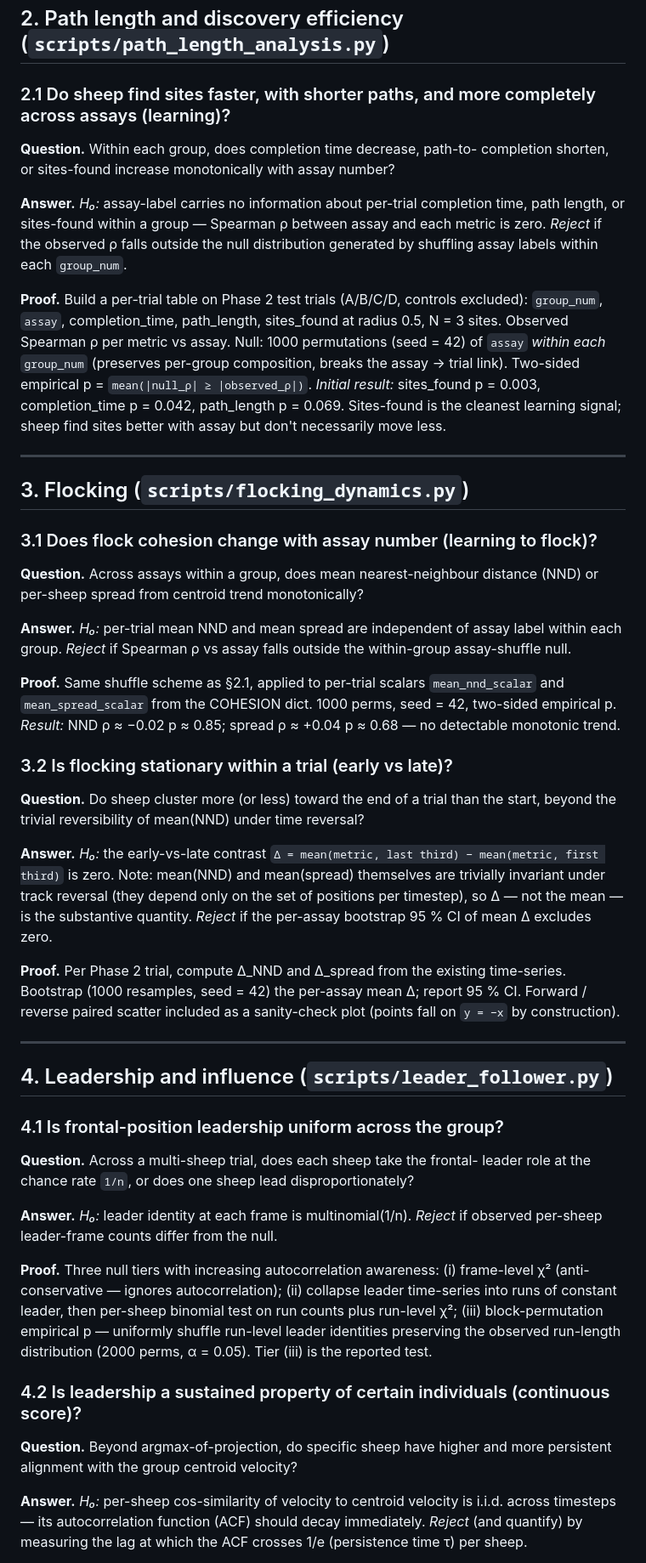
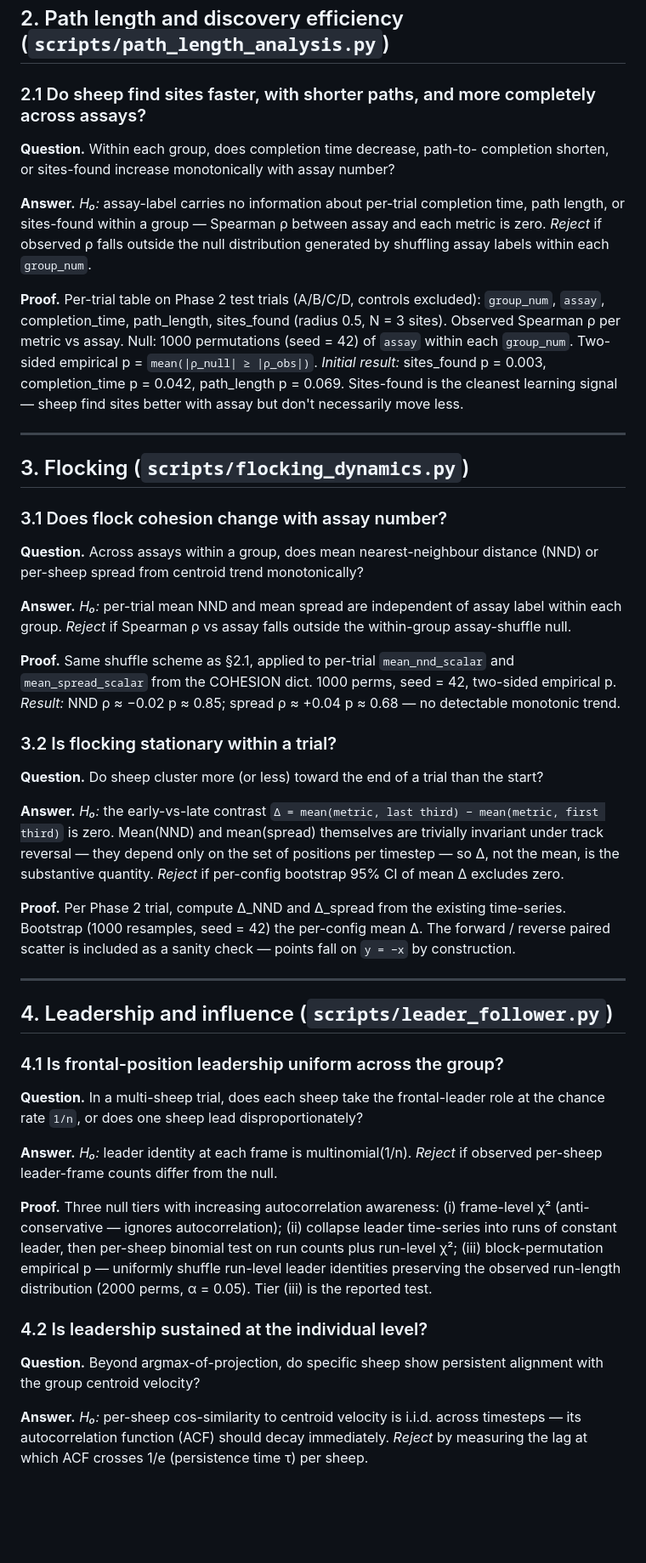
Before and after one commit to WNacci/gnss_visualizer, a Markdown page: analysis/analysis_questions.md, the part around one of its changes. Shown at 85% size. Rendered like a GitHub page; blank space fills up the shorter version.

```diff
--- a/analysis/analysis_questions.md
+++ b/analysis/analysis_questions.md
@@ -56,32 +94,32 @@ inferential test in this panel; per-scalar-metric inferential tests live in
 
 ## 2. Path length and discovery efficiency (`scripts/path_length_analysis.py`)
 
-### 2.1 Do sheep find sites faster, with shorter paths, and more completely across assays (learning)?
+### 2.1 Do sheep find sites faster, with shorter paths, and more completely across assays?
 
 **Question.** Within each group, does completion time decrease, path-to-
-completion shorten, or sites-found increase monotonically with assay number?
+completion shorten, or sites-found increase monotonically with assay
+number?
 
 **Answer.** *H₀:* assay-label carries no information about per-trial
 completion time, path length, or sites-found within a group — Spearman ρ
-between assay and each metric is zero. *Reject* if the observed ρ falls
+between assay and each metric is zero. *Reject* if observed ρ falls
 outside the null distribution generated by shuffling assay labels within
 each `group_num`.
 
-**Proof.** Build a per-trial table on Phase 2 test trials (A/B/C/D,
-controls excluded): `group_num`, `assay`, completion_time, path_length,
-sites_found at radius 0.5, N = 3 sites. Observed Spearman ρ per metric vs
-assay. Null: 1000 permutations (seed = 42) of `assay` *within each*
-`group_num` (preserves per-group composition, breaks the assay → trial
-link). Two-sided empirical p = `mean(|null_ρ| ≥ |observed_ρ|)`. *Initial
-result:* sites_found p = 0.003, completion_time p = 0.042, path_length
-p = 0.069. Sites-found is the cleanest learning signal; sheep find sites
-better with assay but don't necessarily move less.
+**Proof.** Per-trial table on Phase 2 test trials (A/B/C/D, controls
+excluded): `group_num`, `assay`, completion_time, path_length,
+sites_found (radius 0.5, N = 3 sites). Observed Spearman ρ per metric vs
+assay. Null: 1000 permutations (seed = 42) of `assay` within each
+`group_num`. Two-sided empirical p = `mean(|ρ_null| ≥ |ρ_obs|)`.
+*Initial result:* sites_found p = 0.003, completion_time p = 0.042,
+path_length p = 0.069. Sites-found is the cleanest learning signal —
+sheep find sites better with assay but don't necessarily move less.
 
 ---
 
 ## 3. Flocking (`scripts/flocking_dynamics.py`)
 
-### 3.1 Does flock cohesion change with assay number (learning to flock)?
+### 3.1 Does flock cohesion change with assay number?
 
 **Question.** Across assays within a group, does mean nearest-neighbour
 distance (NND) or per-sheep spread from centroid trend monotonically?
@@ -90,28 +128,27 @@ distance (NND) or per-sheep spread from centroid trend monotonically?
 assay label within each group. *Reject* if Spearman ρ vs assay falls
 outside the within-group assay-shuffle null.
 
-**Proof.** Same shuffle scheme as §2.1, applied to per-trial scalars
+**Proof.** Same shuffle scheme as §2.1, applied to per-trial
 `mean_nnd_scalar` and `mean_spread_scalar` from the COHESION dict. 1000
 perms, seed = 42, two-sided empirical p. *Result:* NND ρ ≈ −0.02
 p ≈ 0.85; spread ρ ≈ +0.04 p ≈ 0.68 — no detectable monotonic trend.
 
-### 3.2 Is flocking stationary within a trial (early vs late)?
+### 3.2 Is flocking stationary within a trial?
 
 **Question.** Do sheep cluster more (or less) toward the end of a trial
-than the start, beyond the trivial reversibility of mean(NND) under time
-reversal?
+than the start?
 
-**Answer.** *H₀:* the early-vs-late contrast
-`Δ = mean(metric, last third) − mean(metric, first third)` is zero. Note:
-mean(NND) and mean(spread) themselves are trivially invariant under track
-reversal (they depend only on the set of positions per timestep), so Δ —
-not the mean — is the substantive quantity. *Reject* if the per-assay
-bootstrap 95 % CI of mean Δ excludes zero.
+**Answer.** *H₀:* the early-vs-late contrast `Δ = mean(metric, last
+third) − mean(metric, first third)` is zero. Mean(NND) and mean(spread)
+themselves are trivially invariant under track reversal — they depend
+only on the set of positions per timestep — so Δ, not the mean, is the
+substantive quantity. *Reject* if per-config bootstrap 95% CI of mean Δ
+excludes zero.
 
-**Proof.** Per Phase 2 trial, compute Δ_NND and Δ_spread from the existing
-time-series. Bootstrap (1000 resamples, seed = 42) the per-assay mean Δ;
-report 95 % CI. Forward / reverse paired scatter included as a sanity-check
-plot (points fall on `y = −x` by construction).
+**Proof.** Per Phase 2 trial, compute Δ_NND and Δ_spread from the
+existing time-series. Bootstrap (1000 resamples, seed = 42) the
+per-config mean Δ. The forward / reverse paired scatter is included as
+a sanity check — points fall on `y = −x` by construction.
 
 ---
 
@@ -119,8 +156,8 @@ plot (points fall on `y = −x` by construction).
 
 ### 4.1 Is frontal-position leadership uniform across the group?
 
-**Question.** Across a multi-sheep trial, does each sheep take the frontal-
-leader role at the chance rate `1/n`, or does one sheep lead
+**Question.** In a multi-sheep trial, does each sheep take the
+frontal-leader role at the chance rate `1/n`, or does one sheep lead
 disproportionately?
 
 **Answer.** *H₀:* leader identity at each frame is multinomial(1/n).
@@ -134,14 +171,14 @@ per-sheep binomial test on run counts plus run-level χ²;
 identities preserving the observed run-length distribution (2000 perms,
 α = 0.05). Tier (iii) is the reported test.
 
-### 4.2 Is leadership a sustained property of certain individuals (continuous score)?
+### 4.2 Is leadership sustained at the individual level?
 
-**Question.** Beyond argmax-of-projection, do specific sheep have higher
-and more persistent alignment with the group centroid velocity?
+**Question.** Beyond argmax-of-projection, do specific sheep show
+persistent alignment with the group centroid velocity?
 
-**Answer.** *H₀:* per-sheep cos-similarity of velocity to centroid velocity
-is i.i.d. across timesteps — its autocorrelation function (ACF) should
-decay immediately. *Reject* (and quantify) by measuring the lag at which
-the ACF crosses 1/e (persistence time τ) per sheep.
+**Answer.** *H₀:* per-sheep cos-similarity to centroid velocity is
+i.i.d. across timesteps — its autocorrelation function (ACF) should
+decay immediately. *Reject* by measuring the lag at which ACF crosses
+1/e (persistence time τ) per sheep.
 
 **Proof.** Per Phase 2 sheep-trial, compute cos(velocity, centroid
```
Also changed, not shown: other parts of analysis/analysis_questions.md (+185 -147 lines).
